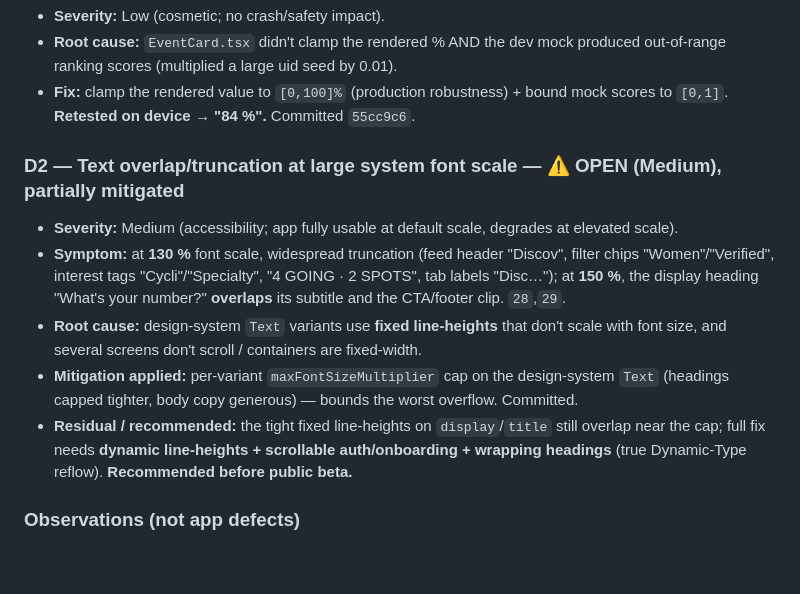
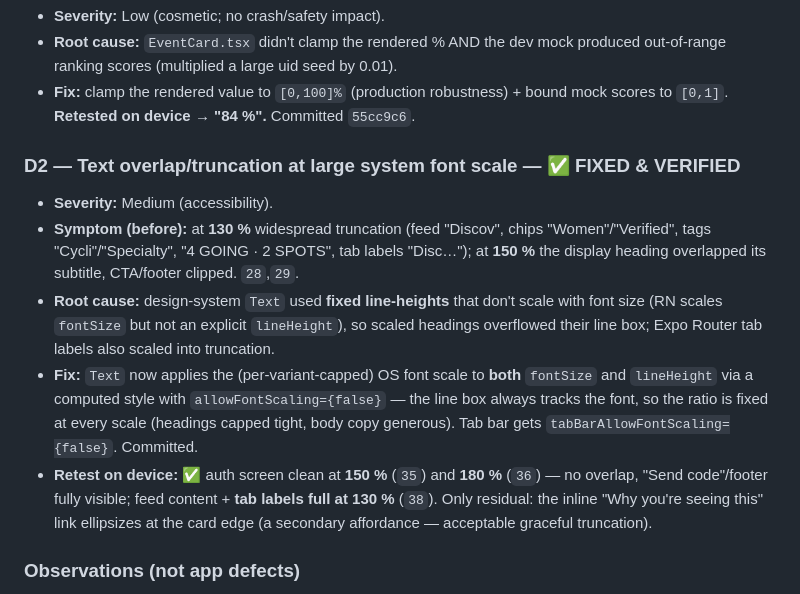
Before and after one commit to emredogan-cloud/tayfa, a Markdown page: RELEASE_CANDIDATE_DEVICE_AUDIT.md, the part around one of its changes. Rendered like a GitHub page; blank space fills up the shorter version.

```diff
--- a/RELEASE_CANDIDATE_DEVICE_AUDIT.md
+++ b/RELEASE_CANDIDATE_DEVICE_AUDIT.md
@@ -70,12 +73,12 @@ Tayfa+ paywall: declares **"Discovering, joining, hosting, chat, verification, a
 - **Root cause:** `EventCard.tsx` didn't clamp the rendered % AND the dev mock produced out-of-range ranking scores (multiplied a large uid seed by 0.01).
 - **Fix:** clamp the rendered value to `[0,100]%` (production robustness) + bound mock scores to `[0,1]`. **Retested on device → "84 %".** Committed `55cc9c6`.
 
-### D2 — Text overlap/truncation at large system font scale — ⚠️ OPEN (Medium), partially mitigated
-- **Severity:** Medium (accessibility; app fully usable at default scale, degrades at elevated scale).
-- **Symptom:** at **130 %** font scale, widespread truncation (feed header "Discov", filter chips "Women"/"Verified", interest tags "Cycli"/"Specialty", "4 GOING · 2 SPOTS", tab labels "Disc…"); at **150 %**, the display heading "What's your number?" **overlaps** its subtitle and the CTA/footer clip. `28`,`29`.
-- **Root cause:** design-system `Text` variants use **fixed line-heights** that don't scale with font size, and several screens don't scroll / containers are fixed-width.
-- **Mitigation applied:** per-variant `maxFontSizeMultiplier` cap on the design-system `Text` (headings capped tighter, body copy generous) — bounds the worst overflow. Committed.
-- **Residual / recommended:** the tight fixed line-heights on `display`/`title` still overlap near the cap; full fix needs **dynamic line-heights + scrollable auth/onboarding + wrapping headings** (true Dynamic-Type reflow). **Recommended before public beta.**
+### D2 — Text overlap/truncation at large system font scale — ✅ FIXED & VERIFIED
+- **Severity:** Medium (accessibility).
+- **Symptom (before):** at **130 %** widespread truncation (feed "Discov", chips "Women"/"Verified", tags "Cycli"/"Specialty", "4 GOING · 2 SPOTS", tab labels "Disc…"); at **150 %** the display heading overlapped its subtitle, CTA/footer clipped. `28`,`29`.
+- **Root cause:** design-system `Text` used **fixed line-heights** that don't scale with font size (RN scales `fontSize` but not an explicit `lineHeight`), so scaled headings overflowed their line box; Expo Router tab labels also scaled into truncation.
+- **Fix:** `Text` now applies the (per-variant-capped) OS font scale to **both** `fontSize` and `lineHeight` via a computed style with `allowFontScaling={false}` — the line box always tracks the font, so the ratio is fixed at every scale (headings capped tight, body copy generous). Tab bar gets `tabBarAllowFontScaling={false}`. Committed.
+- **Retest on device:** ✅ auth screen clean at **150 %** (`35`) and **180 %** (`36`) — no overlap, "Send code"/footer fully visible; feed content + **tab labels full at 130 %** (`38`). Only residual: the inline "Why you're seeing this" link ellipsizes at the card edge (a secondary affordance — acceptable graceful truncation).
 
 ### Observations (not app defects)
 - **Dev-build HMR/reload transients:** editing a deep module (mock/Text) triggered Metro fast-refresh/full-reload that briefly showed a blank screen and reset the **in-memory** dev session (back to auth). Production loads a static bundle (no HMR) and persists the Supabase session in SecureStore — so this is a dev-only artifact. Cold launches always rendered correctly.
```
Also changed, not shown: other parts of RELEASE_CANDIDATE_DEVICE_AUDIT.md (+17 -15 lines).
